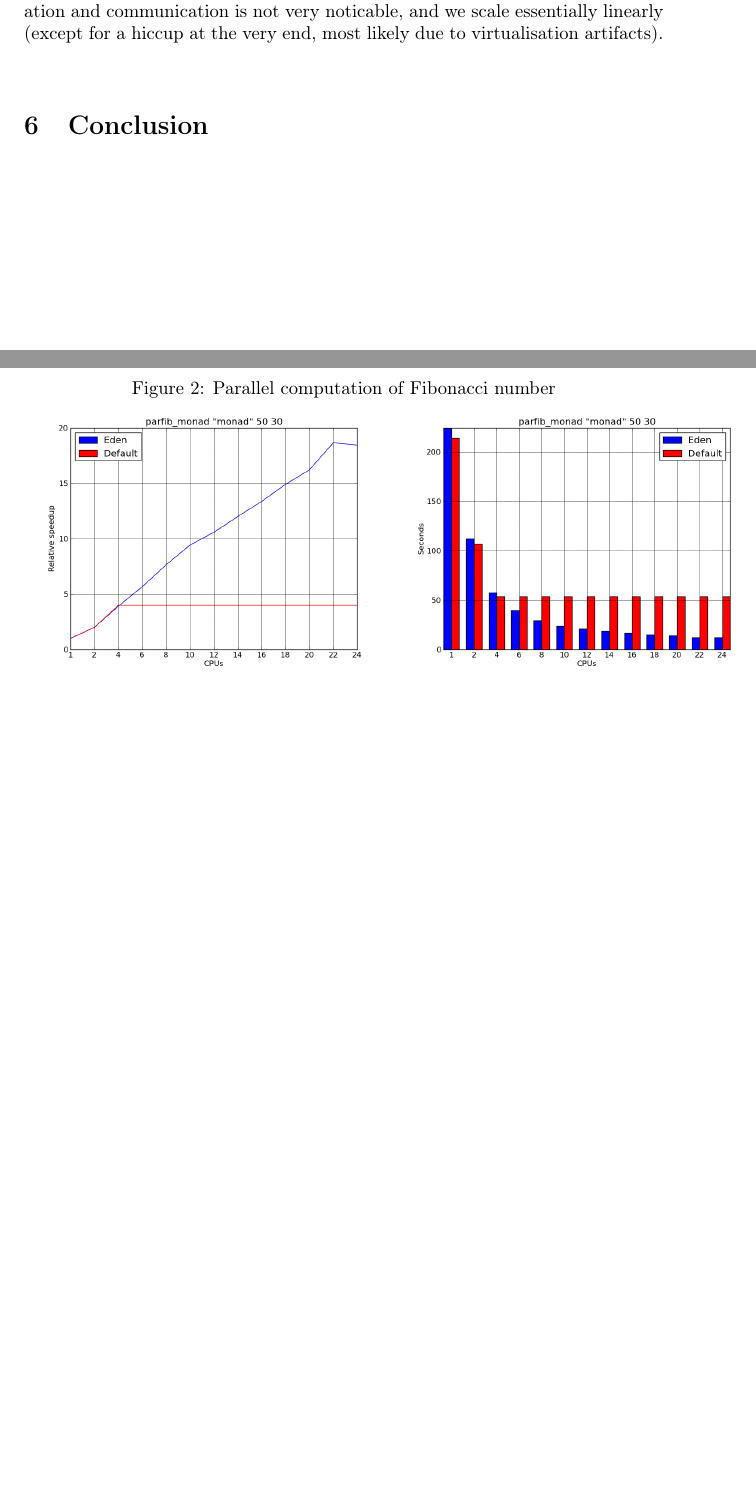
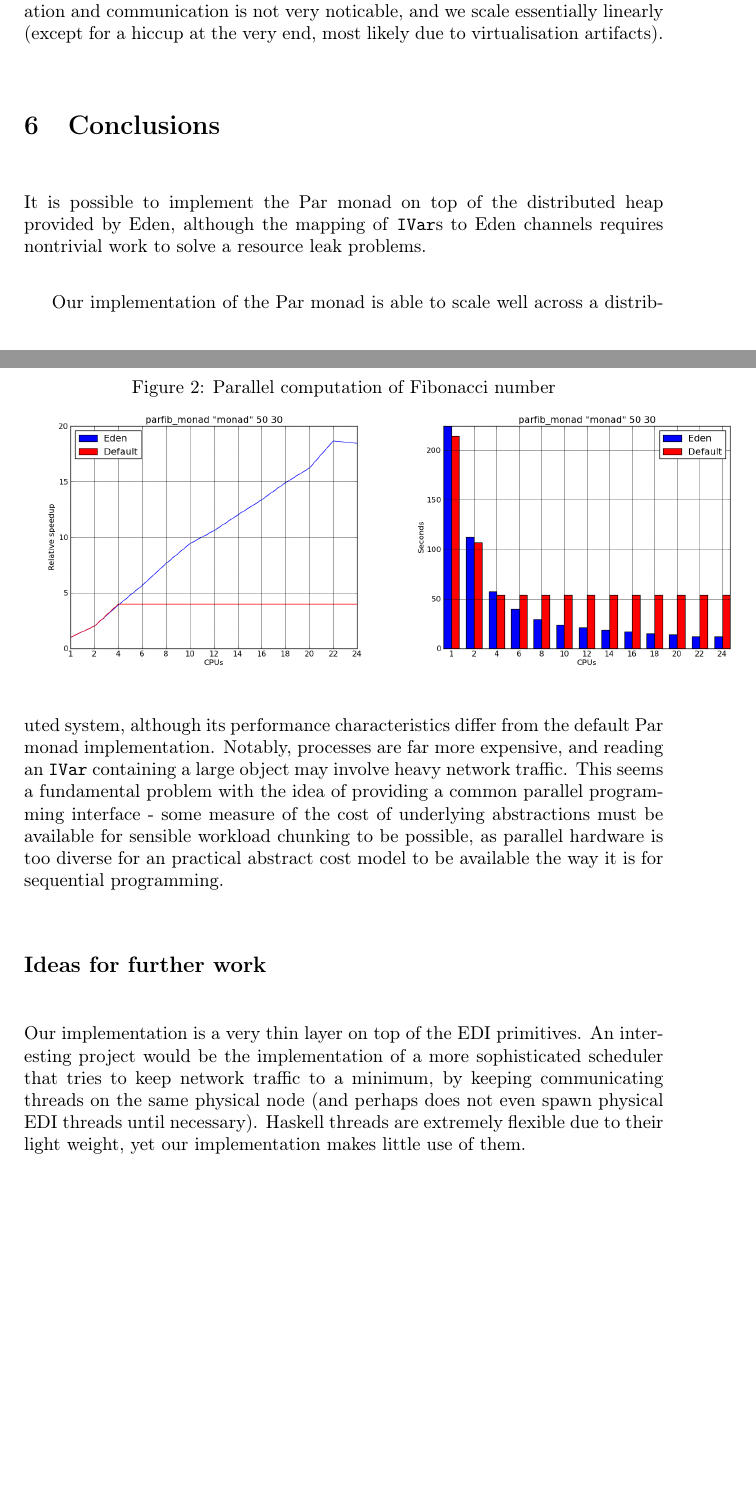
Before and after one commit to athas/topics-report, a LaTeX document (report/report.tex): two parts of pages 5 and 6 of 6, joined at a grey line, cut so that both start at the same text, the shorter picture padded with empty space. Compiled offline with pdfLaTeX.

Commit message:
Conclusions and stuff.

```diff
--- a/report/report.tex
+++ b/report/report.tex
@@ -248,12 +248,37 @@ at the very end, most likely due to virtualisation artifacts).
 
 \begin{figure}
 \caption{Parallel computation of Fibonacci number}
-\label{parfib}
+\label{fig:parfib}
 \includegraphics[width=7cm]{parfib_monad-speedup.png}
 \includegraphics[width=7cm]{parfib_monad-runtimes.png}
 \end{figure}
 
-\section{Conclusion}
+\section{Conclusions}
+
+It is possible to implement the Par monad on top of the distributed
+heap provided by Eden, although the mapping of \texttt{IVar}s to Eden
+channels requires nontrivial work to solve a resource leak problems.
+
+Our implementation of the Par monad is able to scale well across a
+distributed system, although its performance characteristics differ
+from the default Par monad implementation.  Notably, processes are far
+more expensive, and reading an \texttt{IVar} containing a large object
+may involve heavy network traffic.  This seems a fundamental problem
+with the idea of providing a common parallel programming interface -
+some measure of the cost of underlying abstractions must be available
+for sensible workload chunking to be possible, as parallel hardware is
+too diverse for an practical abstract cost model to be available the
+way it is for sequential programming.
+
+\subsection{Ideas for further work}
+
+Our implementation is a very thin layer on top of the EDI primitives.
+An interesting project would be the implementation of a more
+sophisticated scheduler that tries to keep network traffic to a
+minimum, by keeping communicating threads on the same physical node
+(and perhaps does not even spawn physical EDI threads until
+necessary).  Haskell threads are extremely flexible due to their light
+weight, yet our implementation makes little use of them.
 
 \bibliography{report}
 
```
